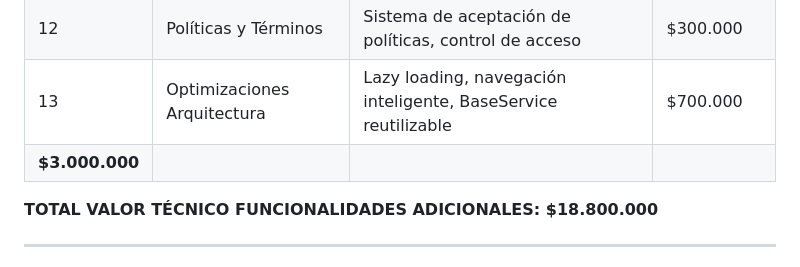
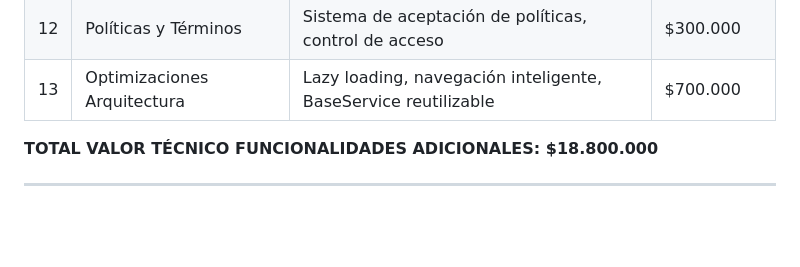
Before and after one commit to joinernix231/carini_app, a Markdown page: src/docs/Cotizacion Resumida.md, the part around the change. Rendered like a GitHub page; blank space fills up the shorter version.

Commit message:
Remove total value from Cotizacion Resumida.md

```diff
--- a/src/docs/Cotizacion Resumida.md
+++ b/src/docs/Cotizacion Resumida.md
@@ -81,7 +81,6 @@ Estas funcionalidades **NO estaban contempladas en el contrato original** pero f
 | 11 | Flujo Coordinador Avanzado | Múltiples vistas de mantenimientos, asignación avanzada, gestión de cotizaciones | $800.000 |
 | 12 | Políticas y Términos | Sistema de aceptación de políticas, control de acceso | $300.000 |
 | 13 | Optimizaciones Arquitectura | Lazy loading, navegación inteligente, BaseService reutilizable | $700.000 |
-**$3.000.000** |
 
 **TOTAL VALOR TÉCNICO FUNCIONALIDADES ADICIONALES: $18.800.000**
 
```
